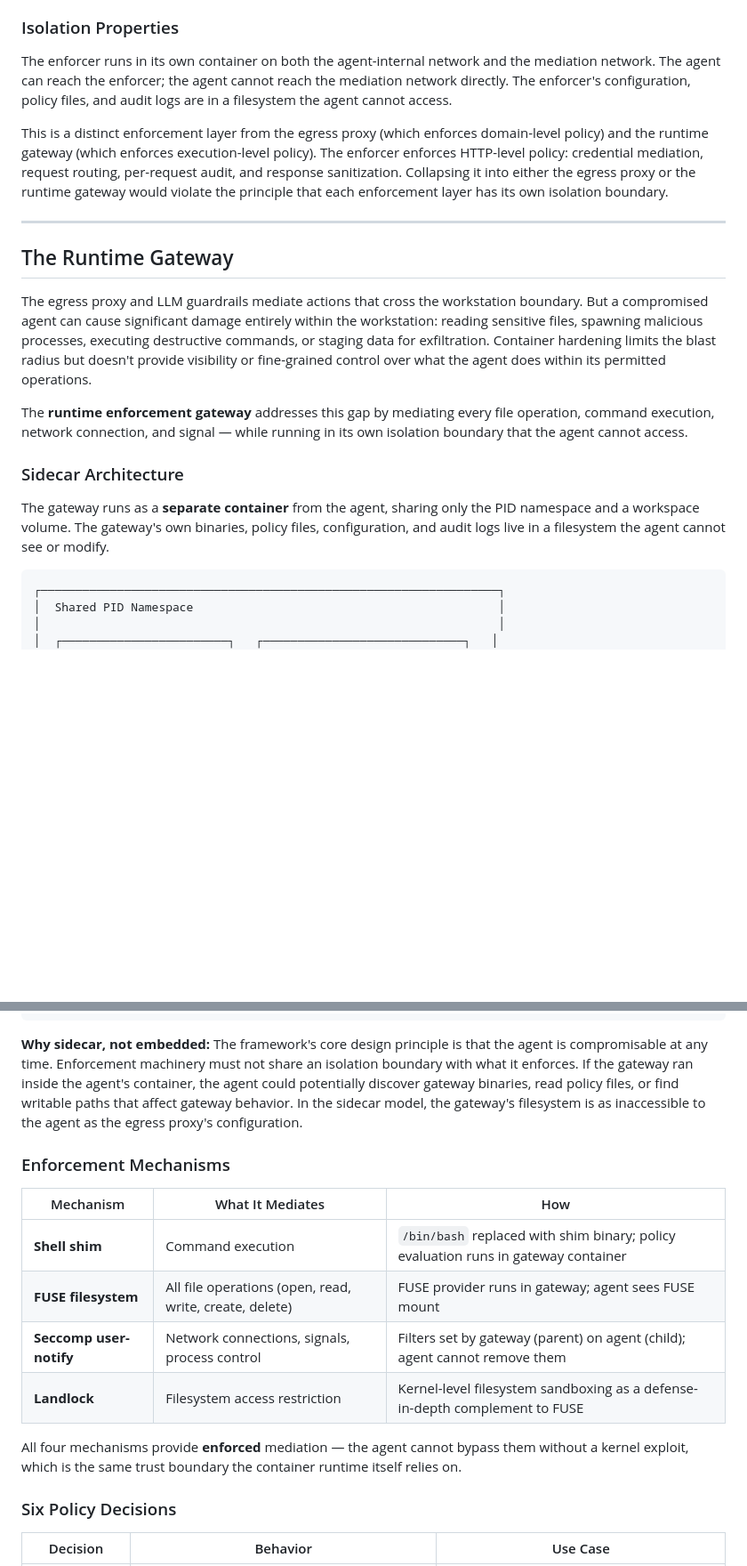
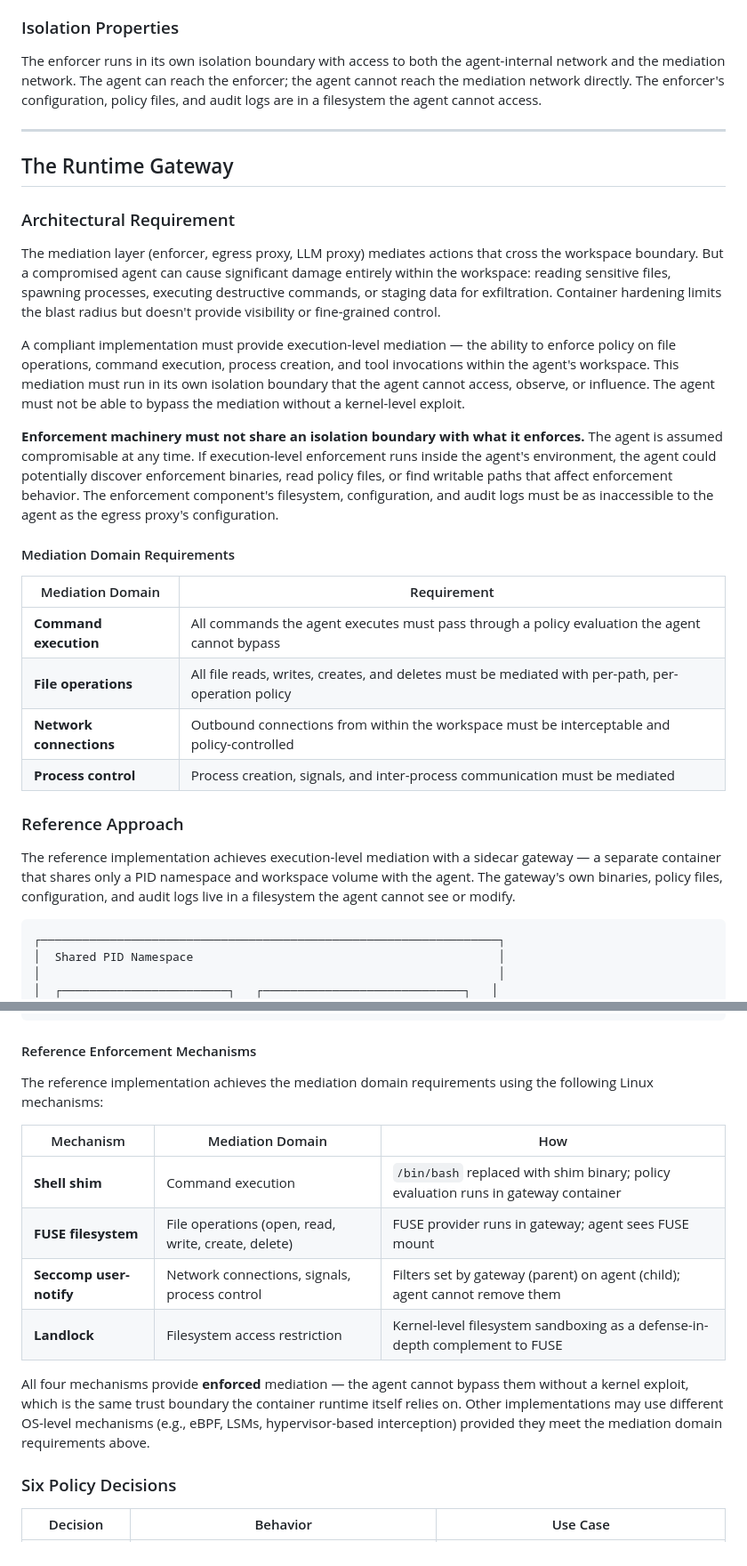
Before and after one commit to geoffbelknap/ask, a Markdown page: ARCHITECTURE.md, 2 parts joined by grey strips. Shown at 89% size. GitHub-like rendering; blank space fills up the shorter version.

````diff
--- a/ARCHITECTURE.md
+++ b/ARCHITECTURE.md
@@ -298,21 +326,32 @@ The enforcer mediates service credentials as described in the [Service Credentia
 
 ### Isolation Properties
 
-The enforcer runs in its own container on both the agent-internal network and the mediation network. The agent can reach the enforcer; the agent cannot reach the mediation network directly. The enforcer's configuration, policy files, and audit logs are in a filesystem the agent cannot access.
-
-This is a distinct enforcement layer from the egress proxy (which enforces domain-level policy) and the runtime gateway (which enforces execution-level policy). The enforcer enforces HTTP-level policy: credential mediation, request routing, per-request audit, and response sanitization. Collapsing it into either the egress proxy or the runtime gateway would violate the principle that each enforcement layer has its own isolation boundary.
+The enforcer runs in its own isolation boundary with access to both the agent-internal network and the mediation network. The agent can reach the enforcer; the agent cannot reach the mediation network directly. The enforcer's configuration, policy files, and audit logs are in a filesystem the agent cannot access.
 
 ---
 
 ## The Runtime Gateway
 
-The egress proxy and LLM guardrails mediate actions that cross the workstation boundary. But a compromised agent can cause significant damage entirely within the workstation: reading sensitive files, spawning malicious processes, executing destructive commands, or staging data for exfiltration. Container hardening limits the blast radius but doesn't provide visibility or fine-grained control over what the agent does within its permitted operations.
+### Architectural Requirement
 
-The **runtime enforcement gateway** addresses this gap by mediating every file operation, command execution, network connection, and signal — while running in its own isolation boundary that the agent cannot access.
+The mediation layer (enforcer, egress proxy, LLM proxy) mediates actions that cross the workspace boundary. But a compromised agent can cause significant damage entirely within the workspace: reading sensitive files, spawning processes, executing destructive commands, or staging data for exfiltration. Container hardening limits the blast radius but doesn't provide visibility or fine-grained control.
 
-### Sidecar Architecture
+A compliant implementation must provide execution-level mediation — the ability to enforce policy on file operations, command execution, process creation, and tool invocations within the agent's workspace. This mediation must run in its own isolation boundary that the agent cannot access, observe, or influence. The agent must not be able to bypass the mediation without a kernel-level exploit.
 
-The gateway runs as a **separate container** from the agent, sharing only the PID namespace and a workspace volume. The gateway's own binaries, policy files, configuration, and audit logs live in a filesystem the agent cannot see or modify.
+**Enforcement machinery must not share an isolation boundary with what it enforces.** The agent is assumed compromisable at any time. If execution-level enforcement runs inside the agent's environment, the agent could potentially discover enforcement binaries, read policy files, or find writable paths that affect enforcement behavior. The enforcement component's filesystem, configuration, and audit logs must be as inaccessible to the agent as the egress proxy's configuration.
+
+#### Mediation Domain Requirements
+
+| Mediation Domain | Requirement |
+|---|---|
+| **Command execution** | All commands the agent executes must pass through a policy evaluation the agent cannot bypass |
+| **File operations** | All file reads, writes, creates, and deletes must be mediated with per-path, per-operation policy |
+| **Network connections** | Outbound connections from within the workspace must be interceptable and policy-controlled |
+| **Process control** | Process creation, signals, and inter-process communication must be mediated |
+
+### Reference Approach
+
+The reference implementation achieves execution-level mediation with a sidecar gateway — a separate container that shares only a PID namespace and workspace volume with the agent. The gateway's own binaries, policy files, configuration, and audit logs live in a filesystem the agent cannot see or modify.
 
 ```
 ┌──────────────────────────────────────────────────────────────────┐
@@ -339,18 +378,18 @@ The gateway runs as a **separate container** from the agent, sharing only the PI
 └──────────────────────────────────────────────────────────────────┘
 ```
 
-**Why sidecar, not embedded:** The framework's core design principle is that the agent is compromisable at any time. Enforcement machinery must not share an isolation boundary with what it enforces. If the gateway ran inside the agent's container, the agent could potentially discover gateway binaries, read policy files, or find writable paths that affect gateway behavior. In the sidecar model, the gateway's filesystem is as inaccessible to the agent as the egress proxy's configuration.
+#### Reference Enforcement Mechanisms
 
-### Enforcement Mechanisms
+The reference implementation achieves the mediation domain requirements using the following Linux mechanisms:
 
-| Mechanism | What It Mediates | How |
+| Mechanism | Mediation Domain | How |
 |---|---|---|
 | **Shell shim** | Command execution | `/bin/bash` replaced with shim binary; policy evaluation runs in gateway container |
-| **FUSE filesystem** | All file operations (open, read, write, create, delete) | FUSE provider runs in gateway; agent sees FUSE mount |
+| **FUSE filesystem** | File operations (open, read, write, create, delete) | FUSE provider runs in gateway; agent sees FUSE mount |
 | **Seccomp user-notify** | Network connections, signals, process control | Filters set by gateway (parent) on agent (child); agent cannot remove them |
 | **Landlock** | Filesystem access restriction | Kernel-level filesystem sandboxing as a defense-in-depth complement to FUSE |
 
-All four mechanisms provide **enforced** mediation — the agent cannot bypass them without a kernel exploit, which is the same trust boundary the container runtime itself relies on.
+All four mechanisms provide **enforced** mediation — the agent cannot bypass them without a kernel exploit, which is the same trust boundary the container runtime itself relies on. Other implementations may use different OS-level mechanisms (e.g., eBPF, LSMs, hypervisor-based interception) provided they meet the mediation domain requirements above.
 
 ### Six Policy Decisions
 
````
Also changed, not shown: other parts of ARCHITECTURE.md (+54 -24 lines), CHANGELOG.md (+2 -0 lines).
